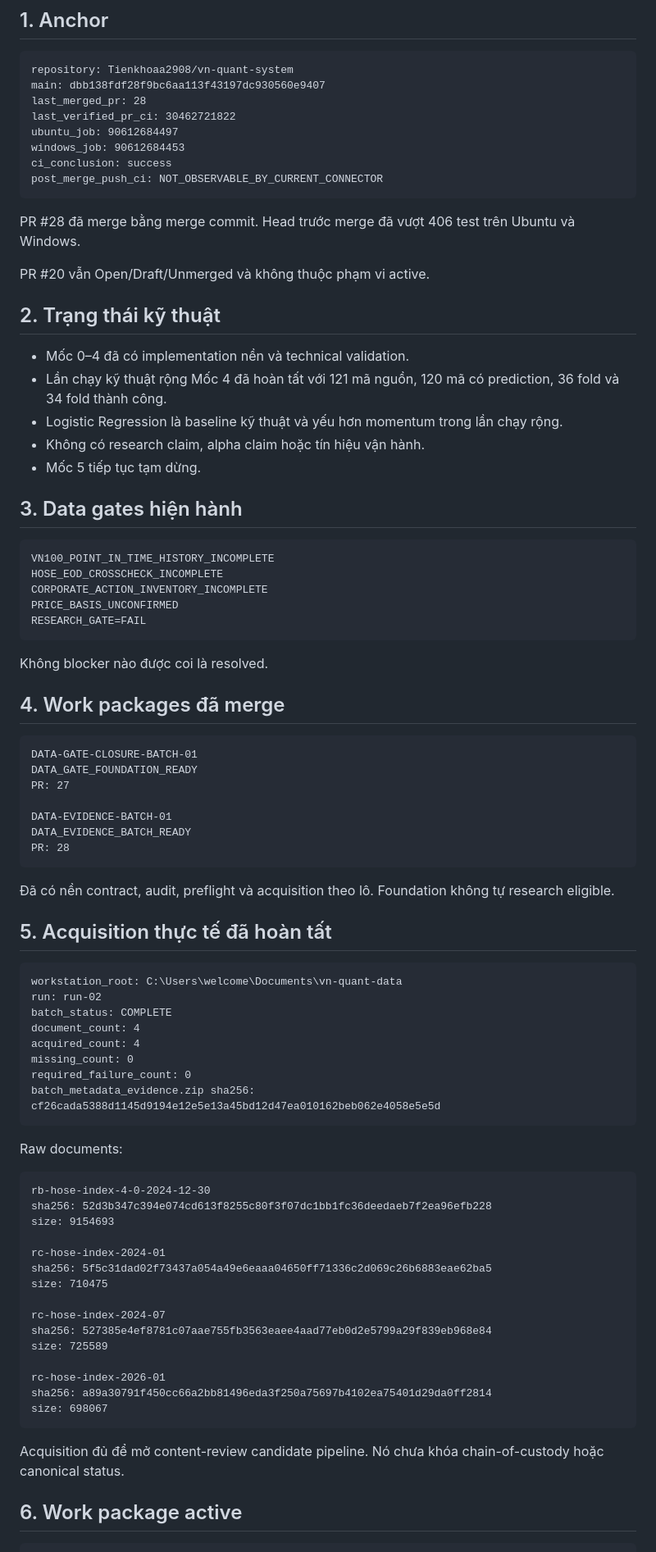
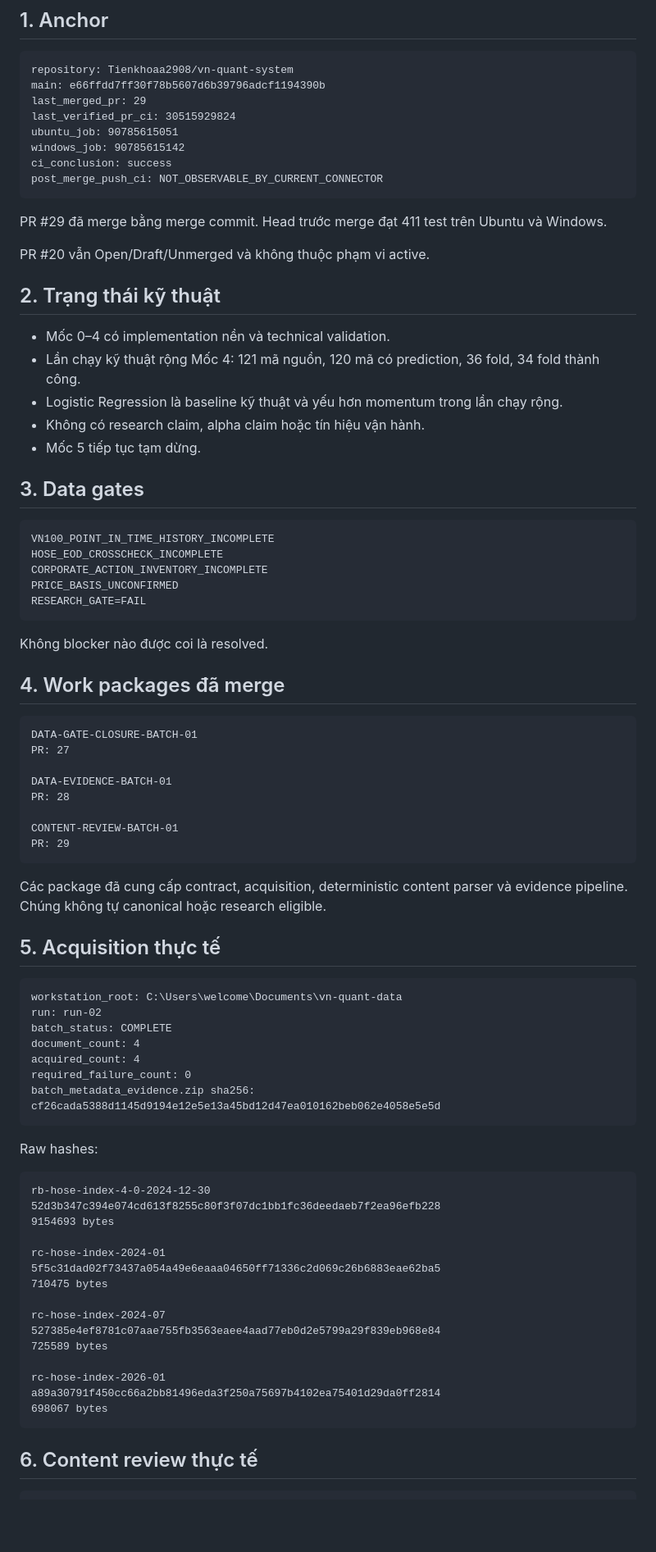
Before and after one commit to Tienkhoaa2908/vn-quant-system, a Markdown page: tai_lieu_dieu_phoi/ban_dieu_phoi_hien_hanh.md, the part around one of its changes. Shown at 82% size. GitHub-like rendering; blank space fills up the shorter version.

Commit message:
Điều phối: cập nhật PR29 merged và PR30 active

````diff
--- a/tai_lieu_dieu_phoi/ban_dieu_phoi_hien_hanh.md
+++ b/tai_lieu_dieu_phoi/ban_dieu_phoi_hien_hanh.md
@@ -8,28 +8,28 @@ Tài liệu này là snapshot current-state. Nếu tài liệu trạng thái tí
 
 ```text
 repository: Tienkhoaa2908/vn-quant-system
-main: dbb138fdf28f9bc6aa113f43197dc930560e9407
-last_merged_pr: 28
-last_verified_pr_ci: 30462721822
-ubuntu_job: 90612684497
-windows_job: 90612684453
+main: e66ffdd7ff30f78b5607d6b39796adcf1194390b
+last_merged_pr: 29
+last_verified_pr_ci: 30515929824
+ubuntu_job: 90785615051
+windows_job: 90785615142
 ci_conclusion: success
 post_merge_push_ci: NOT_OBSERVABLE_BY_CURRENT_CONNECTOR
 ```
 
-PR #28 đã merge bằng merge commit. Head trước merge đã vượt 406 test trên Ubuntu và Windows.
+PR #29 đã merge bằng merge commit. Head trước merge đạt 411 test trên Ubuntu và Windows.
 
 PR #20 vẫn Open/Draft/Unmerged và không thuộc phạm vi active.
 
 ## 2. Trạng thái kỹ thuật
 
-- Mốc 0–4 đã có implementation nền và technical validation.
-- Lần chạy kỹ thuật rộng Mốc 4 đã hoàn tất với 121 mã nguồn, 120 mã có prediction, 36 fold và 34 fold thành công.
+- Mốc 0–4 có implementation nền và technical validation.
+- Lần chạy kỹ thuật rộng Mốc 4: 121 mã nguồn, 120 mã có prediction, 36 fold, 34 fold thành công.
 - Logistic Regression là baseline kỹ thuật và yếu hơn momentum trong lần chạy rộng.
 - Không có research claim, alpha claim hoặc tín hiệu vận hành.
 - Mốc 5 tiếp tục tạm dừng.
 
-## 3. Data gates hiện hành
+## 3. Data gates
 
 ```text
 VN100_POINT_IN_TIME_HISTORY_INCOMPLETE
@@ -45,17 +45,18 @@ Không blocker nào được coi là resolved.
 
 ```text
 DATA-GATE-CLOSURE-BATCH-01
-DATA_GATE_FOUNDATION_READY
 PR: 27
 
 DATA-EVIDENCE-BATCH-01
-DATA_EVIDENCE_BATCH_READY
 PR: 28
+
+CONTENT-REVIEW-BATCH-01
+PR: 29
 ```
 
-Đã có nền contract, audit, preflight và acquisition theo lô. Foundation không tự research eligible.
+Các package đã cung cấp contract, acquisition, deterministic content parser và evidence pipeline. Chúng không tự canonical hoặc research eligible.
 
-## 5. Acquisition thực tế đã hoàn tất
+## 5. Acquisition thực tế
 
 ```text
 workstation_root: C:\Users\welcome\Documents\vn-quant-data
@@ -63,34 +64,31 @@ run: run-02
 batch_status: COMPLETE
 document_count: 4
 acquired_count: 4
-missing_count: 0
 required_failure_count: 0
 batch_metadata_evidence.zip sha256:
 cf26cada5388d1145d9194e12e5e13a45bd12d47ea010162beb062e4058e5e5d
 ```
 
-Raw documents:
+Raw hashes:
 
 ```text
 rb-hose-index-4-0-2024-12-30
-sha256: 52d3b347c394e074cd613f8255c80f3f07dc1bb1fc36deedaeb7f2ea96efb228
-size: 9154693
+52d3b347c394e074cd613f8255c80f3f07dc1bb1fc36deedaeb7f2ea96efb228
+9154693 bytes
 
 rc-hose-index-2024-01
-sha256: 5f5c31dad02f73437a054a49e6eaaa04650ff71336c2d069c26b6883eae62ba5
-size: 710475
+5f5c31dad02f73437a054a49e6eaaa04650ff71336c2d069c26b6883eae62ba5
+710475 bytes
 
 rc-hose-index-2024-07
-sha256: 527385e4ef8781c07aae755fb3563eaee4aad77eb0d2e5799a29f839eb968e84
-size: 725589
+527385e4ef8781c07aae755fb3563eaee4aad77eb0d2e5799a29f839eb968e84
+725589 bytes
 
 rc-hose-index-2026-01
-sha256: a89a30791f450cc66a2bb81496eda3f250a75697b4102ea75401d29da0ff2814
-size: 698067
+a89a30791f450cc66a2bb81496eda3f250a75697b4102ea75401d29da0ff2814
+698067 bytes
 ```
 
-Acquisition đủ để mở content-review candidate pipeline. Nó chưa khóa chain-of-custody hoặc canonical status.
-
-## 6. Work package active
+## 6. Content review thực tế
 
 ```text
````
Also changed, not shown: other parts of tai_lieu_dieu_phoi/ban_dieu_phoi_hien_hanh.md (+92 -94 lines).
